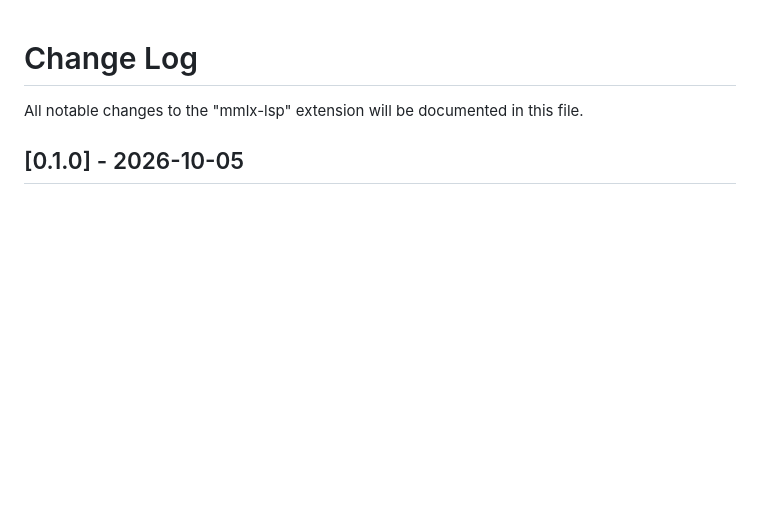
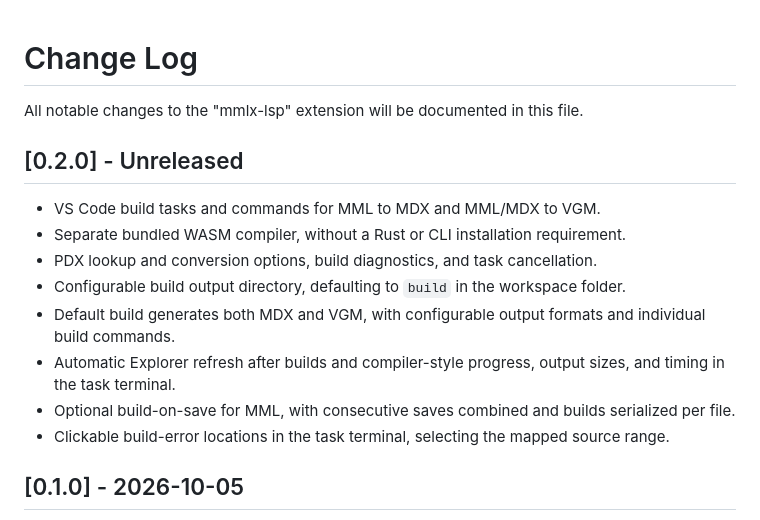
Before and after one commit to h1romas4/mmlx-lsp, a Markdown page: CHANGELOG.md, the part around the change. Drawn GitHub-style; blank space fills up the shorter version.

```diff
--- a/CHANGELOG.md
+++ b/CHANGELOG.md
@@ -1,6 +1,17 @@
 # Change Log
 
 All notable changes to the "mmlx-lsp" extension will be documented in this file.
+
+## [0.2.0] - Unreleased
+
+- VS Code build tasks and commands for MML to MDX and MML/MDX to VGM.
+- Separate bundled WASM compiler, without a Rust or CLI installation requirement.
+- PDX lookup and conversion options, build diagnostics, and task cancellation.
+- Configurable build output directory, defaulting to `build` in the workspace folder.
+- Default build generates both MDX and VGM, with configurable output formats and individual build commands.
+- Automatic Explorer refresh after builds and compiler-style progress, output sizes, and timing in the task terminal.
+- Optional build-on-save for MML, with consecutive saves combined and builds serialized per file.
+- Clickable build-error locations in the task terminal, selecting the mapped source range.
 
 ## [0.1.0] - 2026-10-05
 
```
Also changed, not shown: README.md (+85 -3 lines), assets/docs/mmlx-003.png (added), 10 other files.
